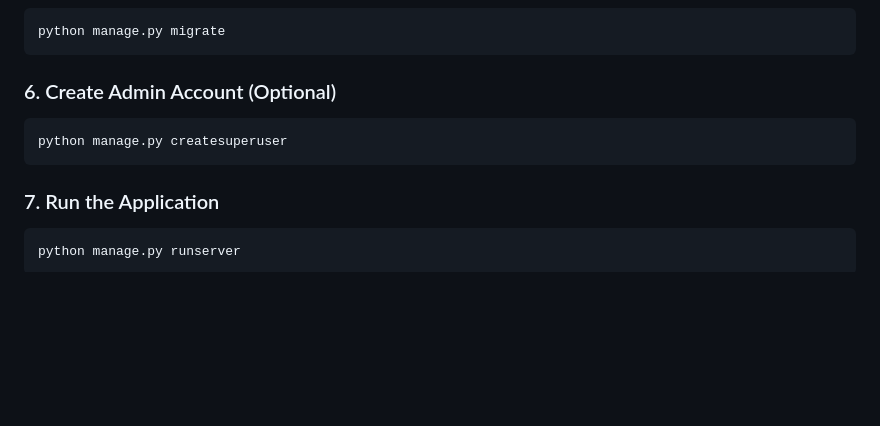
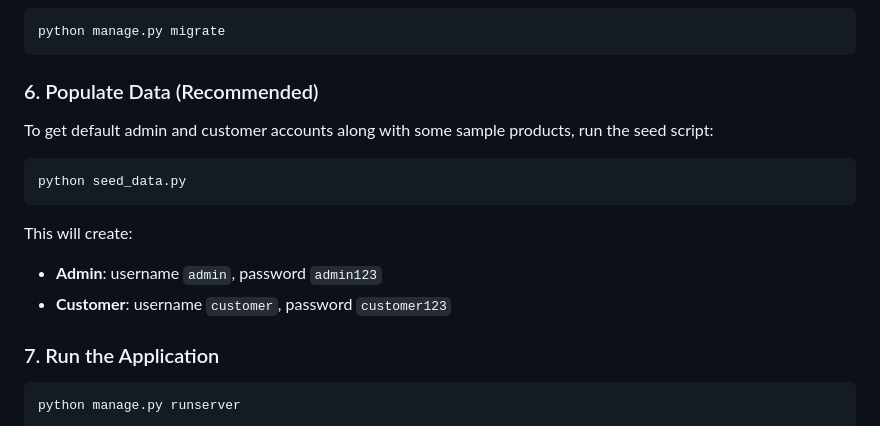
Before and after one commit to phenil03/e-commerce-website-, a Markdown page: README.md, the part around the change. Rendered like a GitHub page; blank space fills up the shorter version.

Commit message:
Update README with seed data instructions

````diff
--- a/README.md
+++ b/README.md
@@ -78,10 +78,14 @@ pip install -r requirement.txt
 python manage.py migrate
 ```
 
-### 6. Create Admin Account (Optional)
+### 6. Populate Data (Recommended)
+To get default admin and customer accounts along with some sample products, run the seed script:
 ```bash
-python manage.py createsuperuser
+python seed_data.py
 ```
+This will create:
+- **Admin**: username `admin`, password `admin123`
+- **Customer**: username `customer`, password `customer123`
 
 ### 7. Run the Application
 ```bash
````
